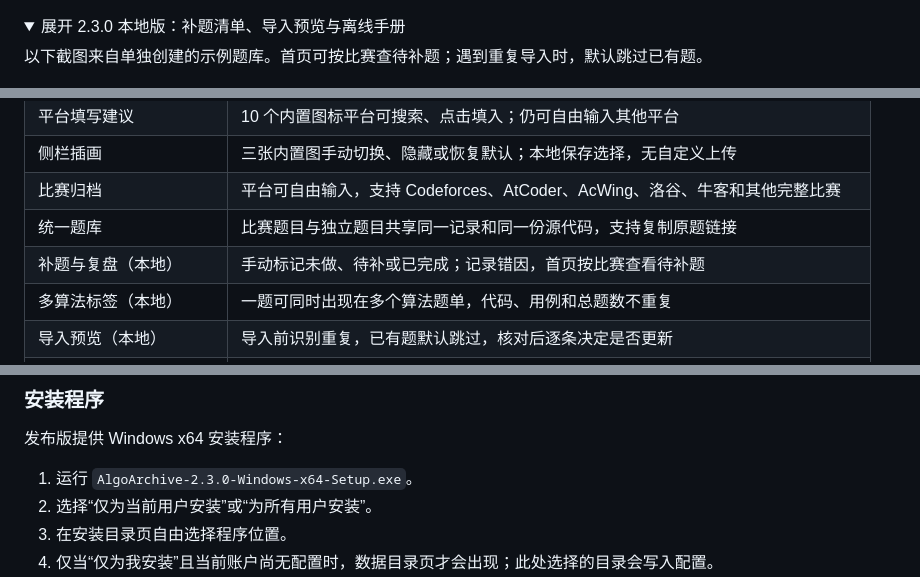
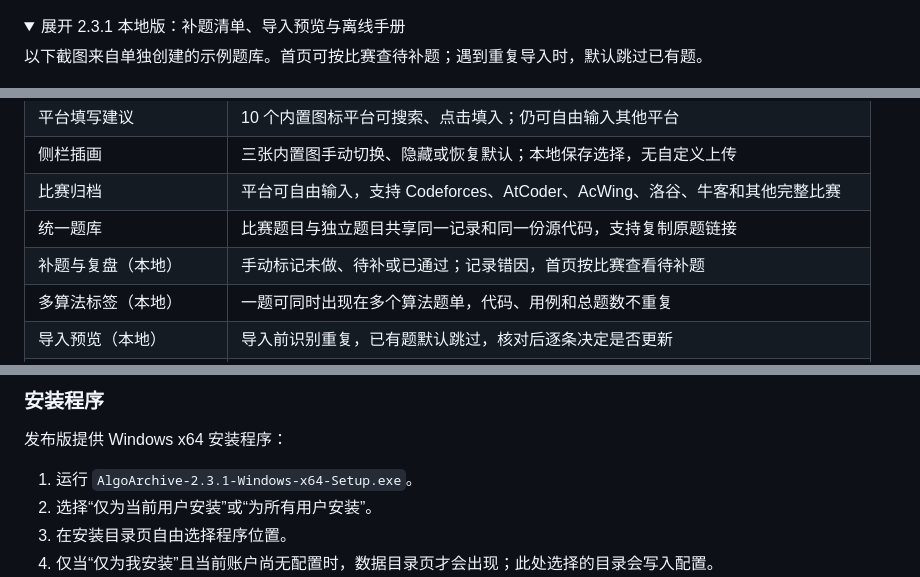
Before and after one commit to Aqiw-source/AlgoArchive, a Markdown page: README.md, 3 parts joined by grey strips. Rendered like a GitHub page; folded sections open.

```diff
--- a/README.md
+++ b/README.md
@@ -39,7 +39,7 @@ Windows 用户的数据目录中，不上传、不自动提交。CPH 兼容测
 [![算法档案首页](docs/screenshots/dashboard.png)](docs/screenshots/dashboard.png)
 
 <details>
-<summary>展开 2.3.0 本地版：补题清单、导入预览与离线手册</summary>
+<summary>展开 2.3.1 本地版：补题清单、导入预览与离线手册</summary>
 
 以下截图来自单独创建的示例题库。首页可按比赛查待补题；遇到重复导入时，默认跳过已有题。
 
@@ -147,7 +147,7 @@ VS Code 风格编辑器，支持行号、语法高亮、`Ctrl+S` 保存和本地
 | 侧栏插画 | 三张内置图手动切换、隐藏或恢复默认；本地保存选择，无自定义上传 |
 | 比赛归档 | 平台可自由输入，支持 Codeforces、AtCoder、AcWing、洛谷、牛客和其他完整比赛 |
 | 统一题库 | 比赛题目与独立题目共享同一记录和同一份源代码，支持复制原题链接 |
-| 补题与复盘（本地） | 手动标记未做、待补或已完成；记录错因，首页按比赛查看待补题 |
+| 补题与复盘（本地） | 手动标记未做、待补或已通过；记录错因，首页按比赛查看待补题 |
 | 多算法标签（本地） | 一题可同时出现在多个算法题单，代码、用例和总题数不重复 |
 | 导入预览（本地） | 导入前识别重复，已有题默认跳过，核对后逐条决定是否更新 |
 | 官网与使用手册（本地） | 平台标题旁打开或复制官网；右上角打开离线手册 |
@@ -172,7 +172,7 @@ VS Code 风格编辑器，支持行号、语法高亮、`Ctrl+S` 保存和本地
 
 发布版提供 Windows x64 安装程序：
 
-1. 运行 `AlgoArchive-2.3.0-Windows-x64-Setup.exe`。
+1. 运行 `AlgoArchive-2.3.1-Windows-x64-Setup.exe`。
 2. 选择“仅为当前用户安装”或“为所有用户安装”。
 3. 在安装目录页自由选择程序位置。
 4. 仅当“仅为我安装”且当前账户尚无配置时，数据目录页才会出现；此处选择的目录会写入配置。
```
Also changed, not shown: other parts of README.md (+6 -6 lines), .github/release-notes/2.3.1.md (added, +7 -0 lines), CHANGELOG.md (+6 -0 lines), docs/screenshots/local-manual.png, 13 other files.
